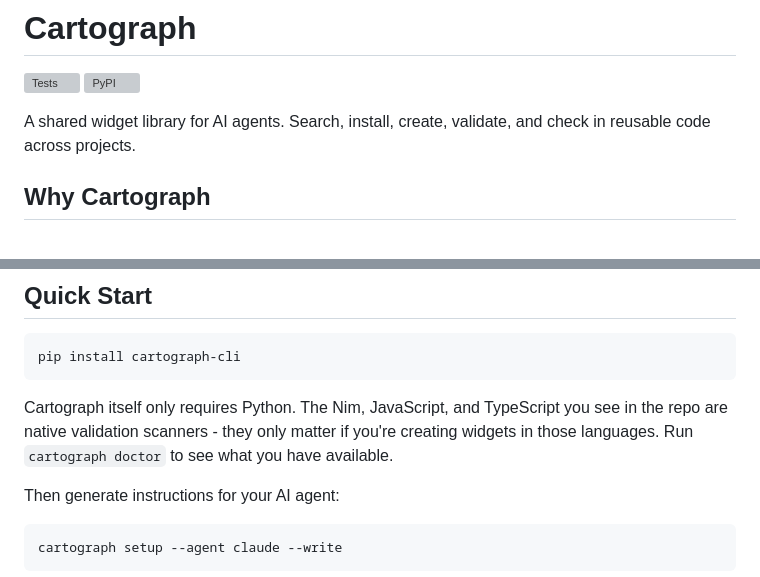
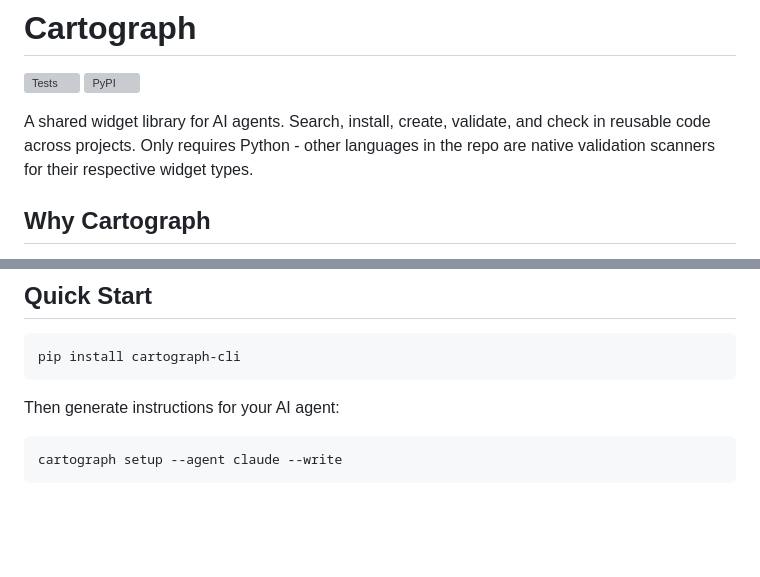
Before and after one commit to benteigland11/Cartograph, a Markdown page: README.md, 2 parts joined by grey strips. Drawn GitHub-style; blank space fills up the shorter version; grey boxes are pictures that could not be loaded.

Commit message:
Move Python-only requirement note to README header line
Co-Authored-By: Claude Opus 4.6 (1M context) <noreply@anthropic.com>

````diff
--- a/README.md
+++ b/README.md
@@ -3,7 +3,7 @@
 [![Tests](https://github.com/benteigland11/Cartograph/actions/workflows/test.yml/badge.svg)](https://github.com/benteigland11/Cartograph/actions/workflows/test.yml)
 [![PyPI](https://img.shields.io/pypi/v/cartograph-cli)](https://pypi.org/project/cartograph-cli/)
 
-A shared widget library for AI agents. Search, install, create, validate, and check in reusable code across projects.
+A shared widget library for AI agents. Search, install, create, validate, and check in reusable code across projects. Only requires Python - other languages in the repo are native validation scanners for their respective widget types.
 
 ## Why Cartograph
 
@@ -28,8 +28,6 @@ Cloud version gets trickier. We ship this engine with the ability to self sign,
 ```bash
 pip install cartograph-cli
 ```
-
-Cartograph itself only requires Python. The Nim, JavaScript, and TypeScript you see in the repo are native validation scanners - they only matter if you're creating widgets in those languages. Run `cartograph doctor` to see what you have available.
 
 Then generate instructions for your AI agent:
 
````
